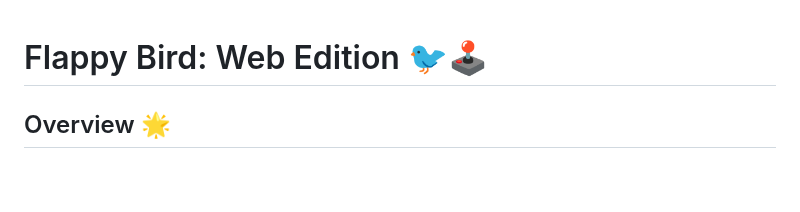
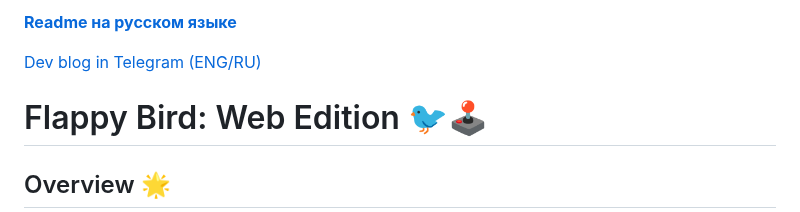
Before and after one commit to VadimBoev/flappybird-emscripten, a Markdown page: README.md, the part around the change. Drawn GitHub-style; blank space fills up the shorter version.

```diff
--- a/README.md
+++ b/README.md
@@ -1,3 +1,7 @@
+**[Readme на русском языке](README_RU.md)**
+
+[Dev blog in Telegram (ENG/RU)](https://t.me/boevdev)
+
 # Flappy Bird: Web Edition 🐦🕹️
 
 ## Overview 🌟
```
